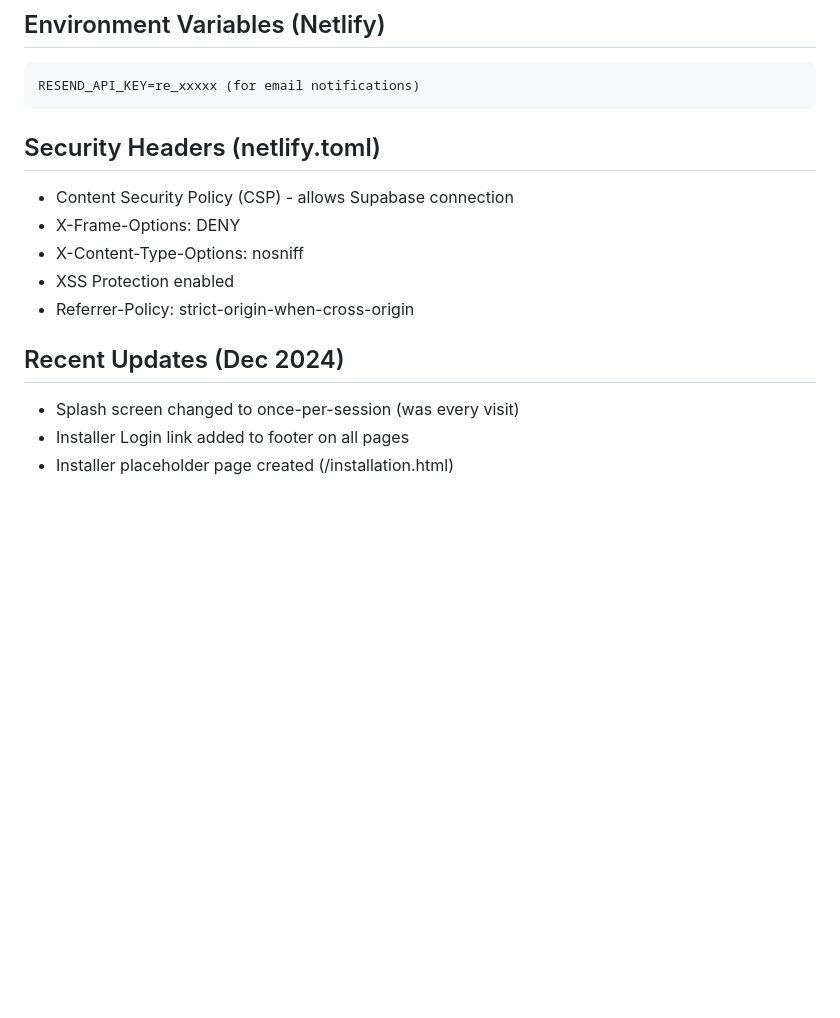
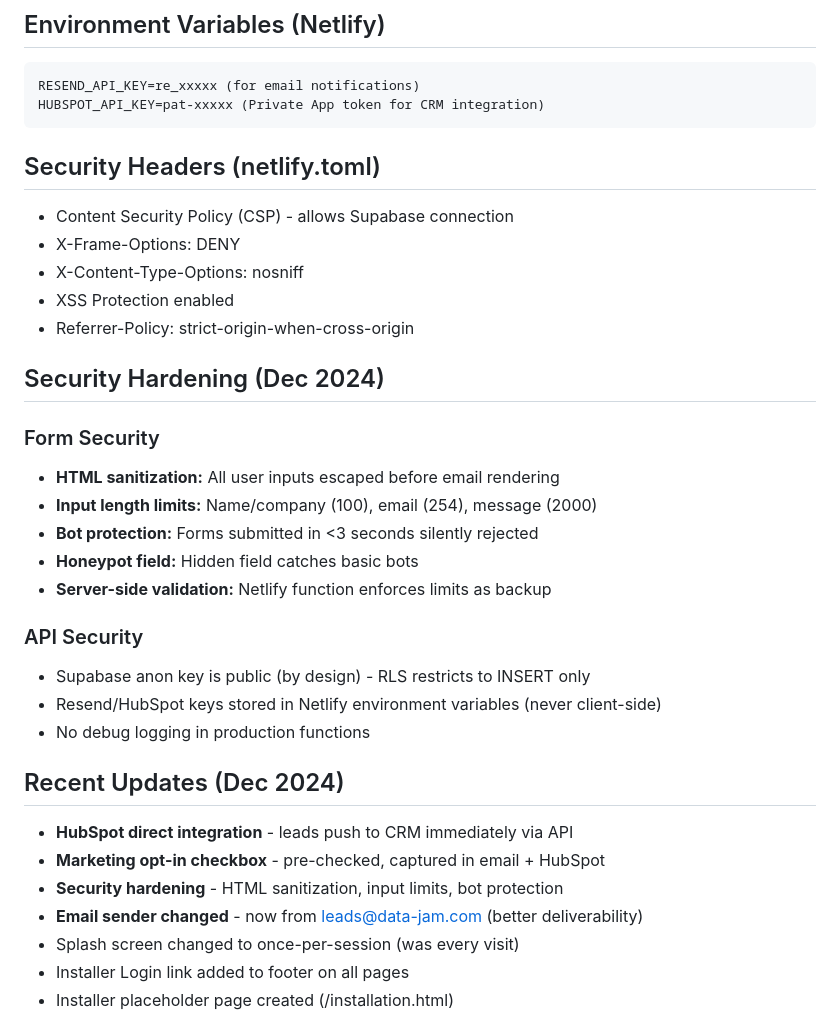
Before and after one commit to DataJamPulse/preview_Data-Jam, a Markdown page: CLAUDE.md, the part around one of its changes. GitHub-like rendering; blank space fills up the shorter version.

````diff
--- a/CLAUDE.md
+++ b/CLAUDE.md
@@ -156,6 +164,7 @@ Contact Form → Supabase (website_leads) → Email Notification → HubSpot (vi
 ## Environment Variables (Netlify)
 ```
 RESEND_API_KEY=re_xxxxx (for email notifications)
+HUBSPOT_API_KEY=pat-xxxxx (Private App token for CRM integration)
 ```
 
 ## Security Headers (netlify.toml)
@@ -165,7 +174,25 @@ RESEND_API_KEY=re_xxxxx (for email notifications)
 - XSS Protection enabled
 - Referrer-Policy: strict-origin-when-cross-origin
 
+## Security Hardening (Dec 2024)
+
+### Form Security
+- **HTML sanitization:** All user inputs escaped before email rendering
+- **Input length limits:** Name/company (100), email (254), message (2000)
+- **Bot protection:** Forms submitted in <3 seconds silently rejected
+- **Honeypot field:** Hidden field catches basic bots
+- **Server-side validation:** Netlify function enforces limits as backup
+
+### API Security
+- Supabase anon key is public (by design) - RLS restricts to INSERT only
+- Resend/HubSpot keys stored in Netlify environment variables (never client-side)
+- No debug logging in production functions
+
 ## Recent Updates (Dec 2024)
+- **HubSpot direct integration** - leads push to CRM immediately via API
+- **Marketing opt-in checkbox** - pre-checked, captured in email + HubSpot
+- **Security hardening** - HTML sanitization, input limits, bot protection
+- **Email sender changed** - now from leads@data-jam.com (better deliverability)
 - Splash screen changed to once-per-session (was every visit)
 - Installer Login link added to footer on all pages
 - Installer placeholder page created (/installation.html)
````
Also changed, not shown: other parts of CLAUDE.md (+14 -6 lines).
